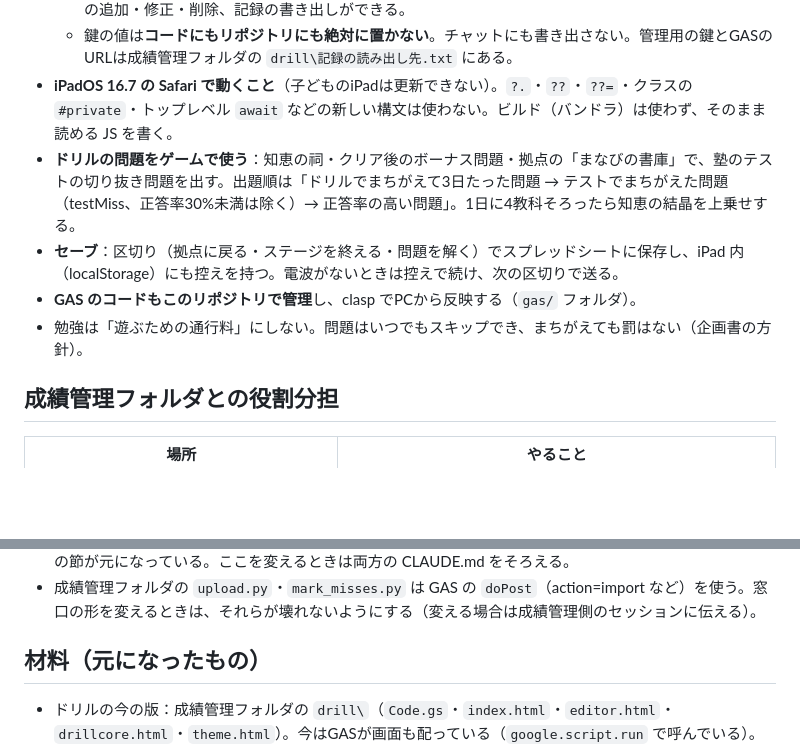
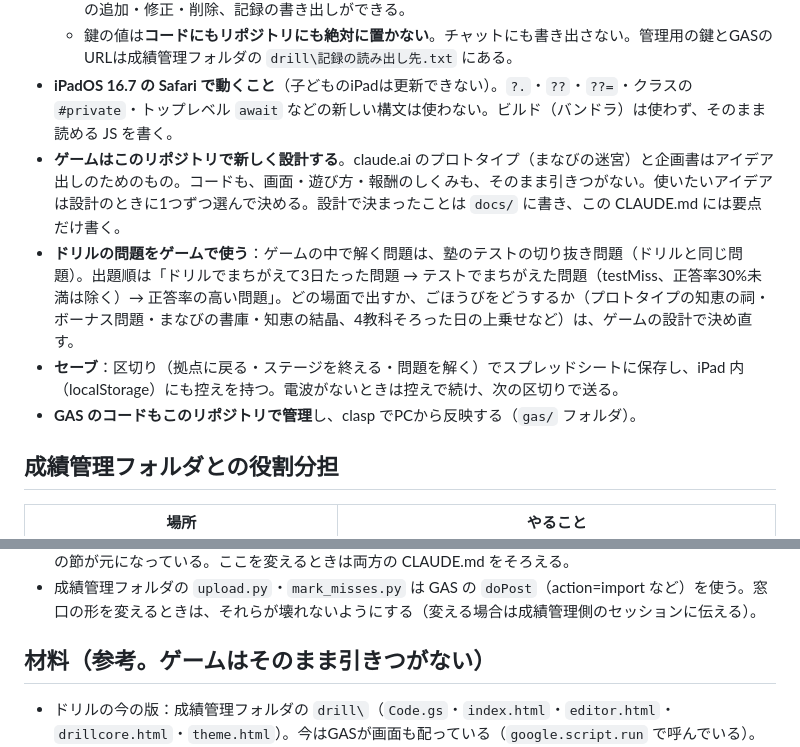
Before and after one commit to ozackdown0925-web/brain-dungeon, a Markdown page: CLAUDE.md, 2 parts joined by grey strips. Drawn GitHub-style; blank space fills up the shorter version.

Commit message:
ゲームはプロトタイプを引きつがず新しく設計する方針を CLAUDE.md に書く
Co-Authored-By: Claude Opus 5.5 <noreply@anthropic.com>

```diff
--- a/CLAUDE.md
+++ b/CLAUDE.md
@@ -15,10 +15,10 @@ GitHub Pages（このリポジトリ ozackdown0925-web/brain-dungeon、**公開*
   - **管理用の鍵**（GAS のスクリプトプロパティ `EXPORT_KEY`）：問題エディタと Claude だけが使う。問題の追加・修正・削除、記録の書き出しができる。
   - 鍵の値は**コードにもリポジトリにも絶対に置かない**。チャットにも書き出さない。管理用の鍵とGASのURLは成績管理フォルダの `drill\記録の読み出し先.txt` にある。
 - **iPadOS 16.7 の Safari で動くこと**（子どものiPadは更新できない）。`?.`・`??`・`??=`・クラスの `#private`・トップレベル `await` などの新しい構文は使わない。ビルド（バンドラ）は使わず、そのまま読める JS を書く。
-- **ドリルの問題をゲームで使う**：知恵の祠・クリア後のボーナス問題・拠点の「まなびの書庫」で、塾のテストの切り抜き問題を出す。出題順は「ドリルでまちがえて3日たった問題 → テストでまちがえた問題（testMiss、正答率30%未満は除く）→ 正答率の高い問題」。1日に4教科そろったら知恵の結晶を上乗せする。
+- **ゲームはこのリポジトリで新しく設計する**。claude.ai のプロトタイプ（まなびの迷宮）と企画書はアイデア出しのためのもの。コードも、画面・遊び方・報酬のしくみも、そのまま引きつがない。使いたいアイデアは設計のときに1つずつ選んで決める。設計で決まったことは `docs/` に書き、この CLAUDE.md には要点だけ書く。
+- **ドリルの問題をゲームで使う**：ゲームの中で解く問題は、塾のテストの切り抜き問題（ドリルと同じ問題）。出題順は「ドリルでまちがえて3日たった問題 → テストでまちがえた問題（testMiss、正答率30%未満は除く）→ 正答率の高い問題」。どの場面で出すか、ごほうびをどうするか（プロトタイプの知恵の祠・ボーナス問題・まなびの書庫・知恵の結晶、4教科そろった日の上乗せなど）は、ゲームの設計で決め直す。
 - **セーブ**：区切り（拠点に戻る・ステージを終える・問題を解く）でスプレッドシートに保存し、iPad 内（localStorage）にも控えを持つ。電波がないときは控えで続け、次の区切りで送る。
 - **GAS のコードもこのリポジトリで管理**し、clasp でPCから反映する（`gas/` フォルダ）。
-- 勉強は「遊ぶための通行料」にしない。問題はいつでもスキップでき、まちがえても罰はない（企画書の方針）。
 
 ## 成績管理フォルダとの役割分担
 
@@ -31,7 +31,7 @@ GitHub Pages（このリポジトリ ozackdown0925-web/brain-dungeon、**公開*
 - 問題の形式・出題のしくみ・図への書きこみの詳細は、成績管理フォルダの `CLAUDE.md`「毎日4問ドリル」の節が元になっている。ここを変えるときは両方の CLAUDE.md をそろえる。
 - 成績管理フォルダの `upload.py`・`mark_misses.py` は GAS の `doPost`（action=import など）を使う。窓口の形を変えるときは、それらが壊れないようにする（変える場合は成績管理側のセッションに伝える）。
 
-## 材料（元になったもの）
+## 材料（参考。ゲームはそのまま引きつがない）
 
 - ドリルの今の版：成績管理フォルダの `drill\`（`Code.gs`・`index.html`・`editor.html`・`drillcore.html`・`theme.html`）。今はGASが画面も配っている（`google.script.run` で呼んでいる）。
 - ゲームの今の版（旧名「まなびの迷宮」）：https://claude.ai/artifact/2VcXQnD4yssSQtaGZGqPm2 （HTML1ファイル、Canvas、セーブは localStorage `manabi-meikyu-save-v1`、問題は算数の自動生成）。
```
